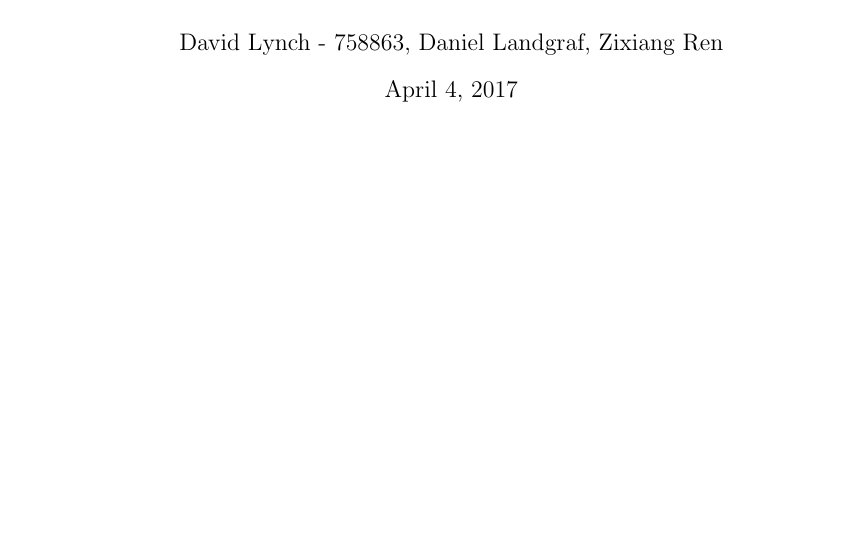
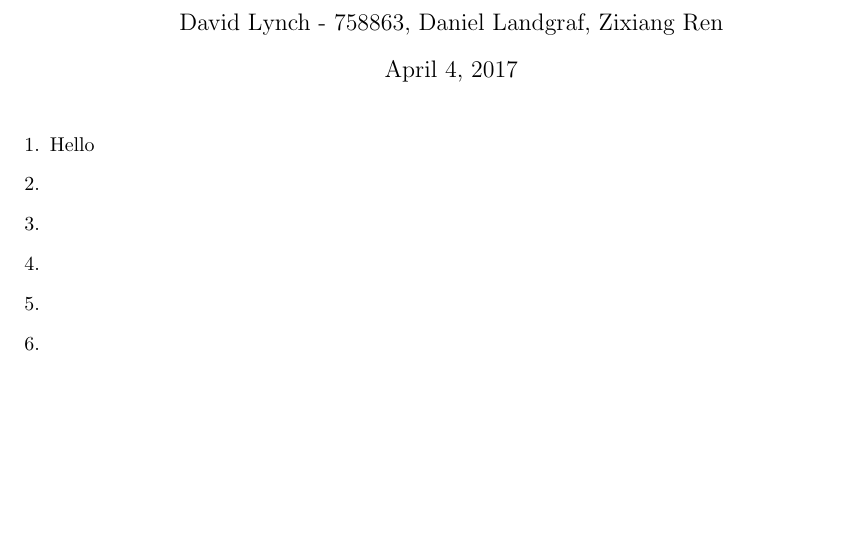
Before and after one commit to lynchd1/ENAD_Assignment2, a LaTeX problem sheet (Assignment2.tex, which reads Question1.tex): part of the page, cut so that both start at the same text. Compiled offline with pdfLaTeX.

Commit message:
Testing
Testing Multiple Files

```diff
--- a/Assignment2.tex
+++ b/Assignment2.tex
@@ -18,4 +18,28 @@
 \begin{document}
 \maketitle
 
+	\begin{enumerate}
+		\item{
+		%Question 1
+		\let\clearpage\relax
+		\include{Question1}
+		}
+		\item{
+		%Question 2
+		}
+		\item{
+		%Question 3
+		}
+		\item{
+		%Question 4
+		}
+		\item{
+		%Question 5
+		}
+
+		\item{
+		%Question 6
+		}
+	\end{enumerate}
+
 \end{document}
--- /dev/null
+++ b/Question1.tex
@@ -0,0 +1 @@
+Hello
```
Also changed, not shown: Assignment2.bbl (added), Assignment2.pdf, 5 other files.
